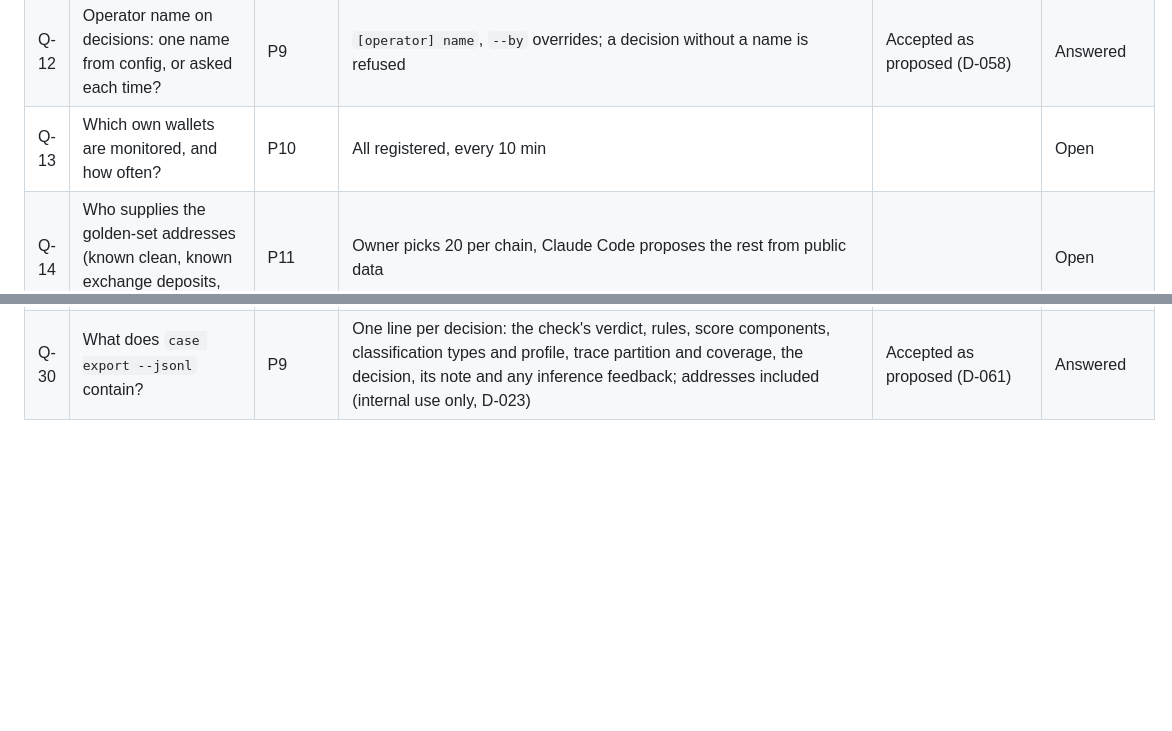
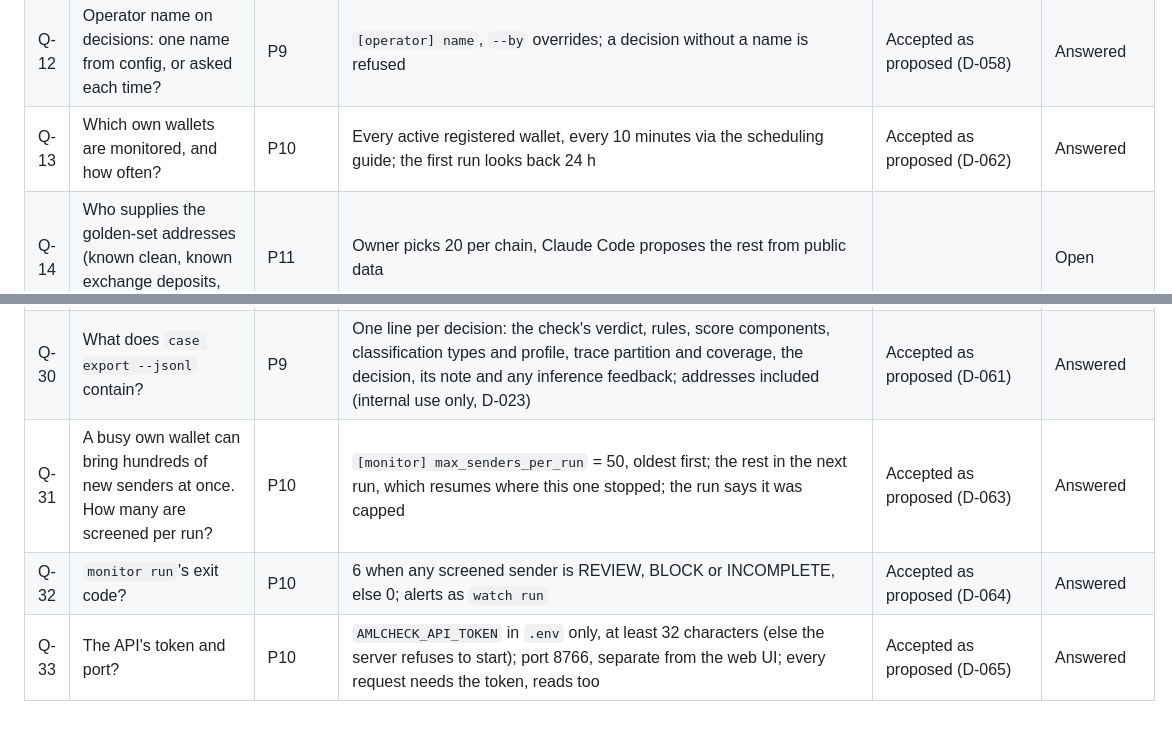
Before and after one commit to Asapsobi/aml-checker-v1, a Markdown page: docs/10-open-questions.md, 2 parts joined by grey strips. GitHub-like rendering; blank space fills up the shorter version.

```diff
--- a/docs/10-open-questions.md
+++ b/docs/10-open-questions.md
@@ -18,7 +18,7 @@
 | Q-10 | Should the score ever change the verdict (R-SCR-01)? | P7 | Off by default; the owner can turn it on with `[score] review_at` (REVIEW only, never BLOCK) | Accepted as proposed (D-051) | Answered |
 | Q-11 | Notifications: macOS notification only, or also a local webhook (e.g. into a Telegram bot you run)? | P8 | A macOS notification; when `[monitor] webhook_url` is set, also a JSON POST to it | Accepted as proposed (D-054) | Answered |
 | Q-12 | Operator name on decisions: one name from config, or asked each time? | P9 | `[operator] name`, `--by` overrides; a decision without a name is refused | Accepted as proposed (D-058) | Answered |
-| Q-13 | Which own wallets are monitored, and how often? | P10 | All registered, every 10 min | | Open |
+| Q-13 | Which own wallets are monitored, and how often? | P10 | Every active registered wallet, every 10 minutes via the scheduling guide; the first run looks back 24 h | Accepted as proposed (D-062) | Answered |
 | Q-14 | Who supplies the golden-set addresses (known clean, known exchange deposits, decided cases)? | P11 | Owner picks 20 per chain, Claude Code proposes the rest from public data | | Open |
 | Q-15 | `[cache] target_ttl_seconds`: how old may the cached tail of a **target's** history be before a check re-reads it up to now? The docs name the key but give no default | P1 | 60 s (a check always sees transfers older than a minute) | Accepted as proposed (D-028) | Answered |
 | Q-16 | Defaults the docs don't give: `[network] timeout_seconds`, `[tron] requests_per_second`, `[eagle_virtual] quota_warn_share` | P1 | 20 s; 10 req/s until VS-05 measures the key's limit; warn at 80% of the daily quota | Accepted as proposed (D-029) | Answered |
@@ -36,3 +36,6 @@
 | Q-28 | What does confirming an inferred type do, per type? | P9 | DEPOSIT: its entity membership becomes operator-confirmed, and naming the entity makes later traces resolve it locally (AT-51). HUB: name its entity and kind. COLLECTOR / DISTRIBUTOR / PASS_THROUGH: an operator label in a category the operator picks (`--category`). Rejecting any type suppresses it for that address until the classifier version changes (AT-50) | Accepted as proposed (D-059) | Answered |
 | Q-29 | The case lifecycle? | P9 | Opened from a REVIEW, BLOCK or INCOMPLETE check; at most one open case per address (opening again returns it); `approved` / `rejected` close it, `escalated` records and keeps it open; decisions are never edited; reopening is a new case | Accepted as proposed (D-060) | Answered |
 | Q-30 | What does `case export --jsonl` contain? | P9 | One line per decision: the check's verdict, rules, score components, classification types and profile, trace partition and coverage, the decision, its note and any inference feedback; addresses included (internal use only, D-023) | Accepted as proposed (D-061) | Answered |
+| Q-31 | A busy own wallet can bring hundreds of new senders at once. How many are screened per run? | P10 | `[monitor] max_senders_per_run` = 50, oldest first; the rest in the next run, which resumes where this one stopped; the run says it was capped | Accepted as proposed (D-063) | Answered |
+| Q-32 | `monitor run`'s exit code? | P10 | 6 when any screened sender is REVIEW, BLOCK or INCOMPLETE, else 0; alerts as `watch run` | Accepted as proposed (D-064) | Answered |
+| Q-33 | The API's token and port? | P10 | `AMLCHECK_API_TOKEN` in `.env` only, at least 32 characters (else the server refuses to start); port 8766, separate from the web UI; every request needs the token, reads too | Accepted as proposed (D-065) | Answered |
```
Also changed, not shown: docs/09-decisions.md (+45 -0 lines).
